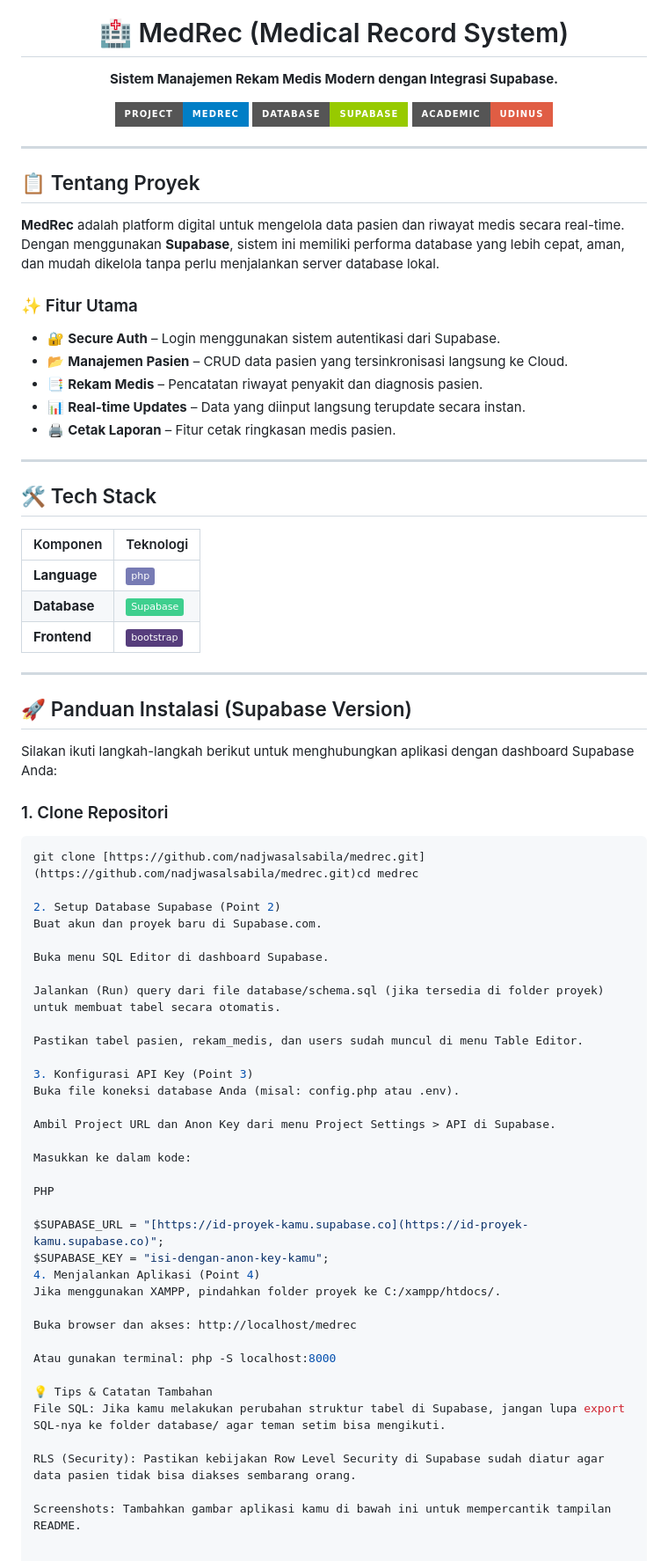
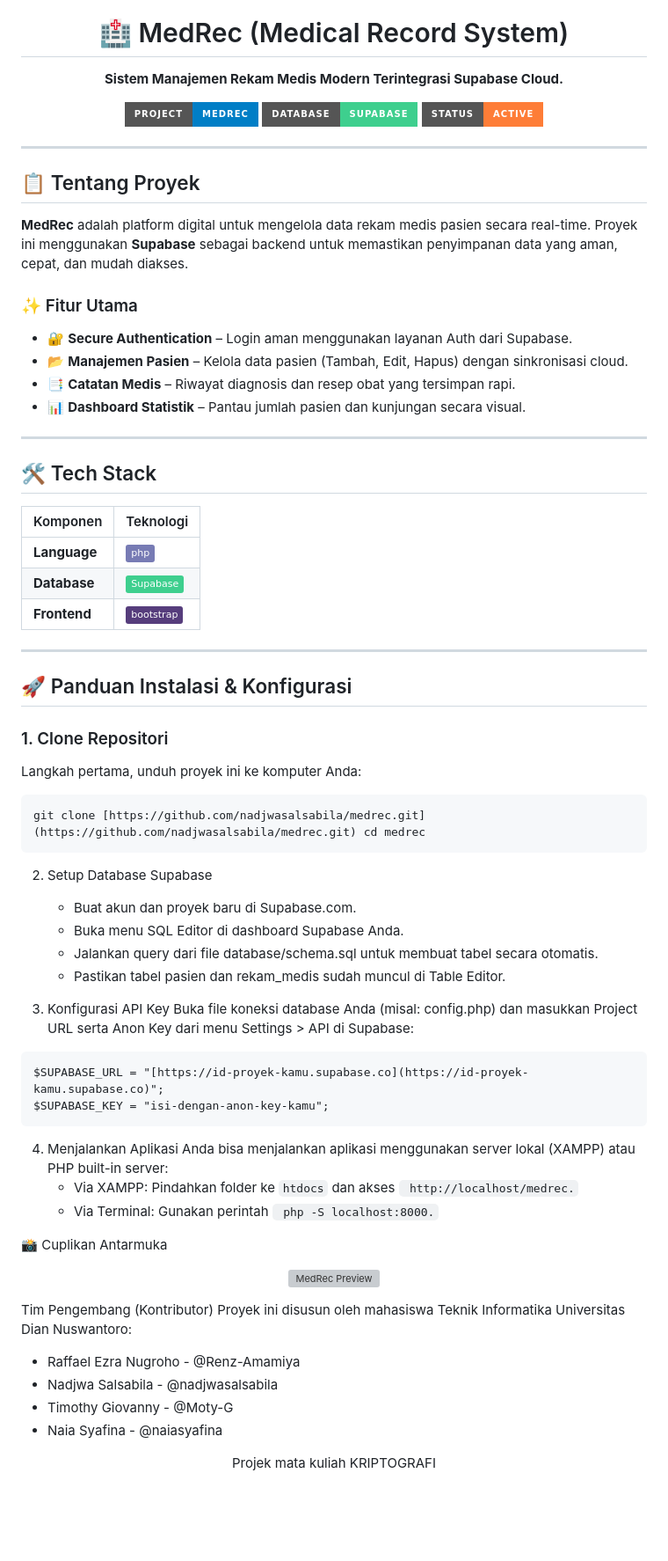
Before and after one commit to nadjwasalsabila/medrec, a Markdown page: README.md, the part around the change. Shown at 88% size. Drawn GitHub-style; badges without logos; blank space fills up the shorter version; grey boxes are pictures that could not be loaded.

````diff
--- a/README.md
+++ b/README.md
@@ -5,26 +5,25 @@
 <h1 align="center">🏥 MedRec (Medical Record System)</h1>
 
 <p align="center">
-  <strong>Sistem Manajemen Rekam Medis Modern dengan Integrasi Supabase.</strong>
+  <strong>Sistem Manajemen Rekam Medis Modern Terintegrasi Supabase Cloud.</strong>
 </p>
 
 <p align="center">
   <img src="https://img.shields.io/badge/Project-MedRec-blue?style=for-the-badge" alt="project">
-  <img src="https://img.shields.io/badge/Database-Supabase-green?style=for-the-badge&logo=supabase" alt="database">
-  <img src="https://img.shields.io/badge/Academic-UDINUS-red?style=for-the-badge" alt="udinus">
+  <img src="https://img.shields.io/badge/Database-Supabase-3ECF8E?style=for-the-badge&logo=supabase&logoColor=white" alt="database">
+  <img src="https://img.shields.io/badge/Status-Active-orange?style=for-the-badge" alt="status">
 </p>
 
 ---
 
 ## 📋 Tentang Proyek
-**MedRec** adalah platform digital untuk mengelola data pasien dan riwayat medis secara real-time. Dengan menggunakan **Supabase**, sistem ini memiliki performa database yang lebih cepat, aman, dan mudah dikelola tanpa perlu menjalankan server database lokal.
+**MedRec** adalah platform digital untuk mengelola data rekam medis pasien secara real-time. Proyek ini menggunakan **Supabase** sebagai backend untuk memastikan penyimpanan data yang aman, cepat, dan mudah diakses.
 
 ### ✨ Fitur Utama
-- 🔐 **Secure Auth** – Login menggunakan sistem autentikasi dari Supabase.
-- 📂 **Manajemen Pasien** – CRUD data pasien yang tersinkronisasi langsung ke Cloud.
-- 📑 **Rekam Medis** – Pencatatan riwayat penyakit dan diagnosis pasien.
-- 📊 **Real-time Updates** – Data yang diinput langsung terupdate secara instan.
-- 🖨️ **Cetak Laporan** – Fitur cetak ringkasan medis pasien.
+* 🔐 **Secure Authentication** – Login aman menggunakan layanan Auth dari Supabase.
+* 📂 **Manajemen Pasien** – Kelola data pasien (Tambah, Edit, Hapus) dengan sinkronisasi cloud.
+* 📑 **Catatan Medis** – Riwayat diagnosis dan resep obat yang tersimpan rapi.
+* 📊 **Dashboard Statistik** – Pantau jumlah pasien dan kunjungan secara visual.
 
 ---
 
@@ -37,44 +36,38 @@
 
 ---
 
-## 🚀 Panduan Instalasi (Supabase Version)
-
-Silakan ikuti langkah-langkah berikut untuk menghubungkan aplikasi dengan dashboard Supabase Anda:
+## 🚀 Panduan Instalasi & Konfigurasi
 
 ### 1. Clone Repositori
+Langkah pertama, unduh proyek ini ke komputer Anda:
 ```bash
-git clone [https://github.com/nadjwasalsabila/medrec.git](https://github.com/nadjwasalsabila/medrec.git)cd medrec
+git clone [https://github.com/nadjwasalsabila/medrec.git](https://github.com/nadjwasalsabila/medrec.git) cd medrec
+```
+2. Setup Database Supabase
+    - Buat akun dan proyek baru di Supabase.com.
+    - Buka menu SQL Editor di dashboard Supabase Anda.
+    - Jalankan query dari file database/schema.sql untuk membuat tabel secara otomatis.
+    - Pastikan tabel pasien dan rekam_medis sudah muncul di Table Editor.
 
-2. Setup Database Supabase (Point 2)
-Buat akun dan proyek baru di Supabase.com.
+3. Konfigurasi API Key
+  Buka file koneksi database Anda (misal: config.php) dan masukkan Project URL serta Anon Key dari menu Settings > API di Supabase:
+  ```
+  $SUPABASE_URL = "[https://id-proyek-kamu.supabase.co](https://id-proyek-kamu.supabase.co)";
+  $SUPABASE_KEY = "isi-dengan-anon-key-kamu";
+  ```
 
-Buka menu SQL Editor di dashboard Supabase.
+4. Menjalankan Aplikasi
+   Anda bisa menjalankan aplikasi menggunakan server lokal (XAMPP) atau PHP built-in server:
+    - Via XAMPP: Pindahkan folder ke ``` htdocs ``` dan akses ``` http://localhost/medrec.```
+    - Via Terminal: Gunakan perintah ``` php -S localhost:8000.```
 
-Jalankan (Run) query dari file database/schema.sql (jika tersedia di folder proyek) untuk membuat tabel secara otomatis.
+📸 Cuplikan Antarmuka
+<p align="center"> <img src="https://www.google.com/search?q=https://via.placeholder.com/800x450%3Ftext%3DUpload%2BScreenshot%2BAplikasi%2BKelompok%2BDisini" alt="MedRec Preview"> </p>
 
-Pastikan tabel pasien, rekam_medis, dan users sudah muncul di menu Table Editor.
-
-3. Konfigurasi API Key (Point 3)
-Buka file koneksi database Anda (misal: config.php atau .env).
-
-Ambil Project URL dan Anon Key dari menu Project Settings > API di Supabase.
-
-Masukkan ke dalam kode:
-
-PHP
-
-$SUPABASE_URL = "[https://id-proyek-kamu.supabase.co](https://id-proyek-kamu.supabase.co)";
-$SUPABASE_KEY = "isi-dengan-anon-key-kamu";
-4. Menjalankan Aplikasi (Point 4)
-Jika menggunakan XAMPP, pindahkan folder proyek ke C:/xampp/htdocs/.
-
-Buka browser dan akses: http://localhost/medrec
-
-Atau gunakan terminal: php -S localhost:8000
-
-💡 Tips & Catatan Tambahan
-File SQL: Jika kamu melakukan perubahan struktur tabel di Supabase, jangan lupa export SQL-nya ke folder database/ agar teman setim bisa mengikuti.
-
-RLS (Security): Pastikan kebijakan Row Level Security di Supabase sudah diatur agar data pasien tidak bisa diakses sembarang orang.
-
-Screenshots: Tambahkan gambar aplikasi kamu di bawah ini untuk mempercantik tampilan README.
+Tim Pengembang (Kontributor)
+Proyek ini disusun oleh mahasiswa Teknik Informatika Universitas Dian Nuswantoro:
+  - Raffael Ezra Nugroho - @Renz-Amamiya
+  - Nadjwa Salsabila - @nadjwasalsabila
+  - Timothy Giovanny - @Moty-G
+  - Naia Syafina - @naiasyafina
+<p align="center"> Projek mata kuliah KRIPTOGRAFI </p>
````
